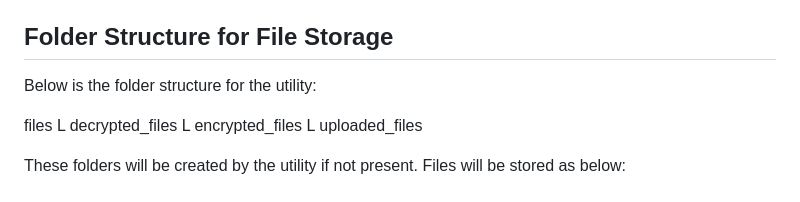
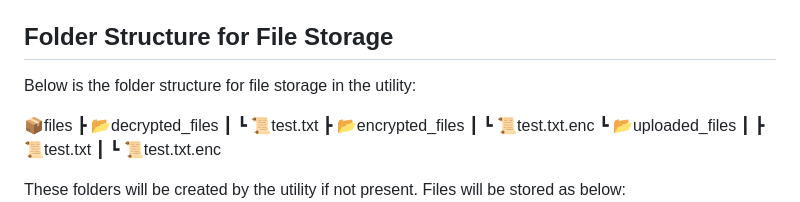
Before and after one commit to nimishsrivastav/encryption-tool, a Markdown page: README.md, the part around the change. Rendered like a GitHub page.

Commit message:
updated file storage section

```diff
--- a/README.md
+++ b/README.md
@@ -31,12 +31,16 @@ This utility uses following Python packages:
 These packages can be installed by running this command present in the project: `pip install -r requirements.txt`
 
 ## Folder Structure for File Storage
-Below is the folder structure for the utility:
+Below is the folder structure for file storage in the utility:
 
-files
-  L decrypted_files
-  L encrypted_files
-  L uploaded_files
+📦files
+ ┣ 📂decrypted_files
+ ┃ ┗ 📜test.txt
+ ┣ 📂encrypted_files
+ ┃ ┗ 📜test.txt.enc
+ ┗ 📂uploaded_files
+ ┃ ┣ 📜test.txt
+ ┃ ┗ 📜test.txt.enc
 
 These folders will be created by the utility if not present. Files will be stored as below:
 ![folder_structure_for_file_storage](/assets/images/folder_structure_for_file_storage.PNG)
```
